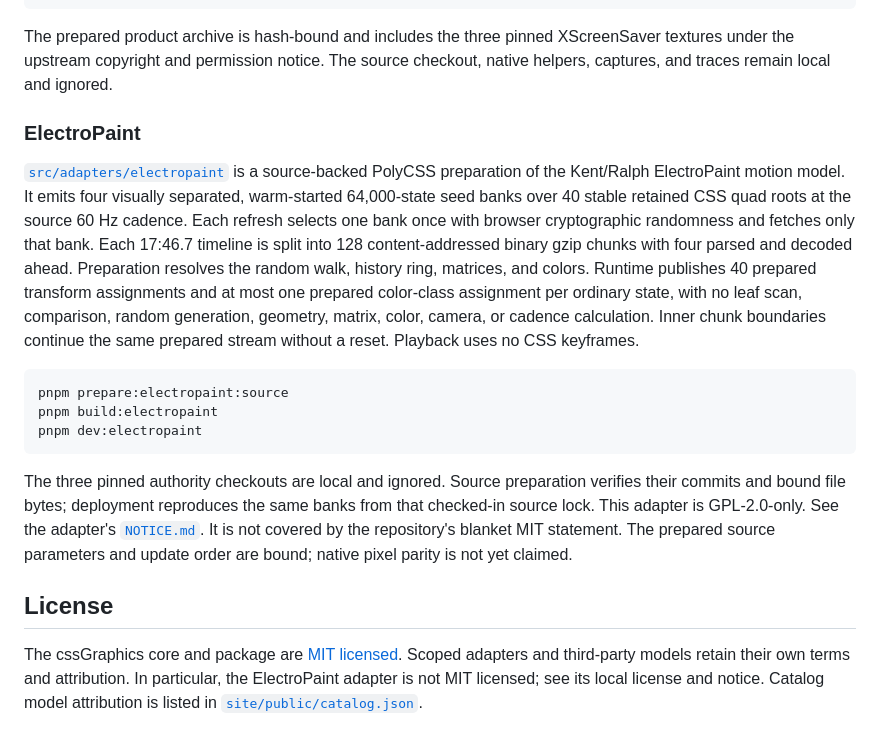
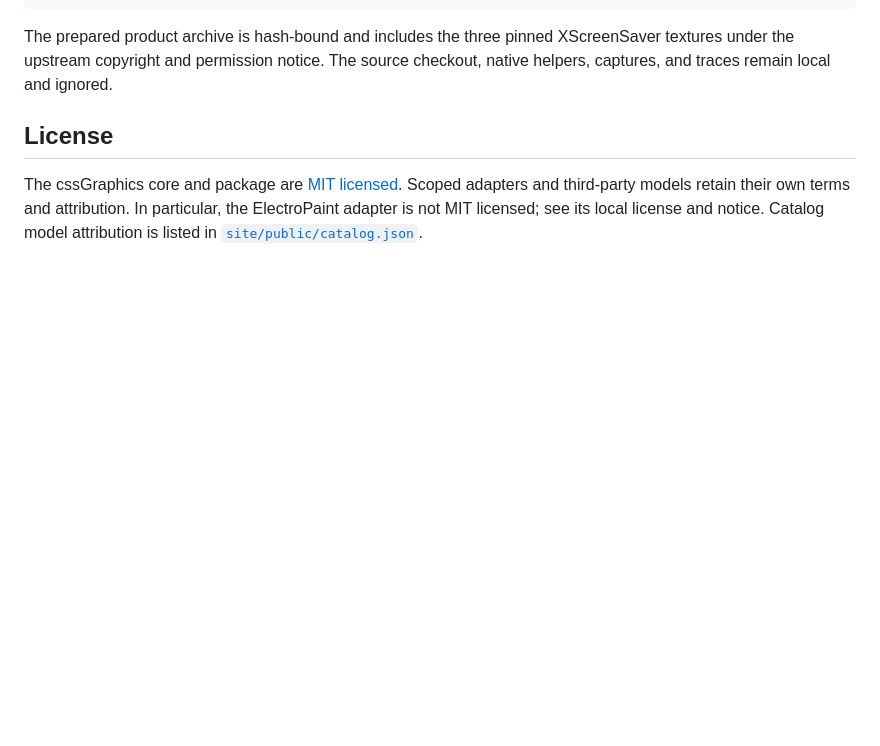
Before and after one commit to layoutit/cssGraphics, a Markdown page: README.md, the part around the change. Rendered like a GitHub page; blank space fills up the shorter version.

````diff
--- a/README.md
+++ b/README.md
@@ -108,34 +108,7 @@ XScreenSaver textures under the upstream copyright and permission notice.
 The source checkout, native helpers, captures, and traces remain local and
 ignored.
 
-### ElectroPaint
 
-[`src/adapters/electropaint`](src/adapters/electropaint) is a source-backed
-PolyCSS preparation of the Kent/Ralph ElectroPaint motion model. It emits four
-visually separated, warm-started 64,000-state seed banks over 40 stable retained
-CSS quad roots at the source 60 Hz cadence. Each refresh selects one bank once
-with browser cryptographic randomness and fetches only that bank. Each 17:46.7
-timeline is split into 128 content-addressed binary gzip chunks with four parsed
-and decoded ahead. Preparation resolves the random walk, history ring, matrices,
-and colors. Runtime publishes 40 prepared
-transform assignments and at most one prepared color-class assignment per
-ordinary state, with no leaf scan, comparison, random generation, geometry,
-matrix, color, camera, or cadence calculation. Inner chunk boundaries continue
-the same prepared stream without a reset. Playback uses no CSS keyframes.
-
-```sh
-pnpm prepare:electropaint:source
-pnpm build:electropaint
-pnpm dev:electropaint
-```
-
-The three pinned authority checkouts are local and ignored. Source preparation
-verifies their commits and bound file bytes; deployment reproduces the same
-banks from that checked-in source lock. This adapter is
-GPL-2.0-only. See the adapter's
-[`NOTICE.md`](src/adapters/electropaint/NOTICE.md). It is not covered by the
-repository's blanket MIT statement. The prepared source parameters and update
-order are bound; native pixel parity is not yet claimed.
 
 ## License
 
````
